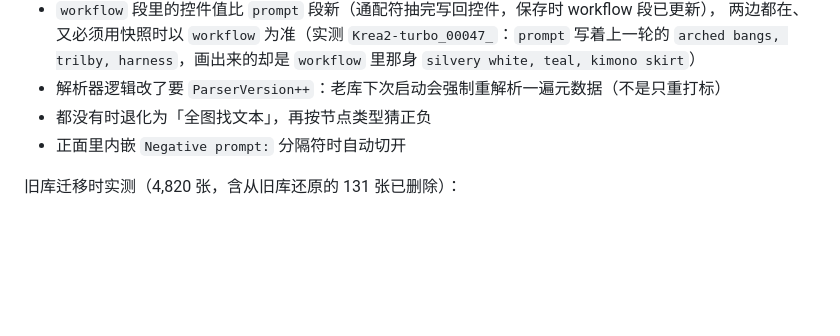
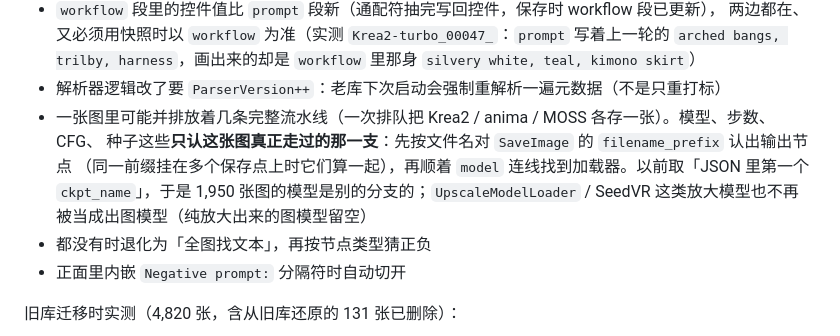
Before and after one commit to SDU-YueQiu/LatentFolio, a Markdown page: docs/architecture.md, the part around the change. Rendered like a GitHub page; blank space fills up the shorter version.

```diff
--- a/docs/architecture.md
+++ b/docs/architecture.md
@@ -55,6 +55,11 @@
   两边都在、又必须用快照时以 `workflow` 为准（实测 `Krea2-turbo_00047_`：`prompt` 写着上一轮的
   `arched bangs, trilby, harness`，画出来的却是 `workflow` 里那身 `silvery white, teal, kimono skirt`）
 - 解析器逻辑改了要 `ParserVersion++`：老库下次启动会强制重解析一遍元数据（不是只重打标）
+- 一张图里可能并排放着几条完整流水线（一次排队把 Krea2 / anima / MOSS 各存一张）。模型、步数、CFG、
+  种子这些**只认这张图真正走过的那一支**：先按文件名对 `SaveImage` 的 `filename_prefix` 认出输出节点
+  （同一前缀挂在多个保存点上时它们算一起），再顺着 `model` 连线找到加载器。以前取「JSON 里第一个
+  `ckpt_name`」，于是 1,950 张图的模型是别的分支的；`UpscaleModelLoader` / SeedVR 这类放大模型也不再
+  被当成出图模型（纯放大出来的图模型留空）
 - 都没有时退化为「全图找文本」，再按节点类型猜正负
 - 正面里内嵌 `Negative prompt:` 分隔符时自动切开
 
```
Also changed, not shown: README.md (+3 -3 lines), docs/shots/model-fix-krea2.jpg (added), docs/shots/model-fix.jpg (added), 8 other files.
